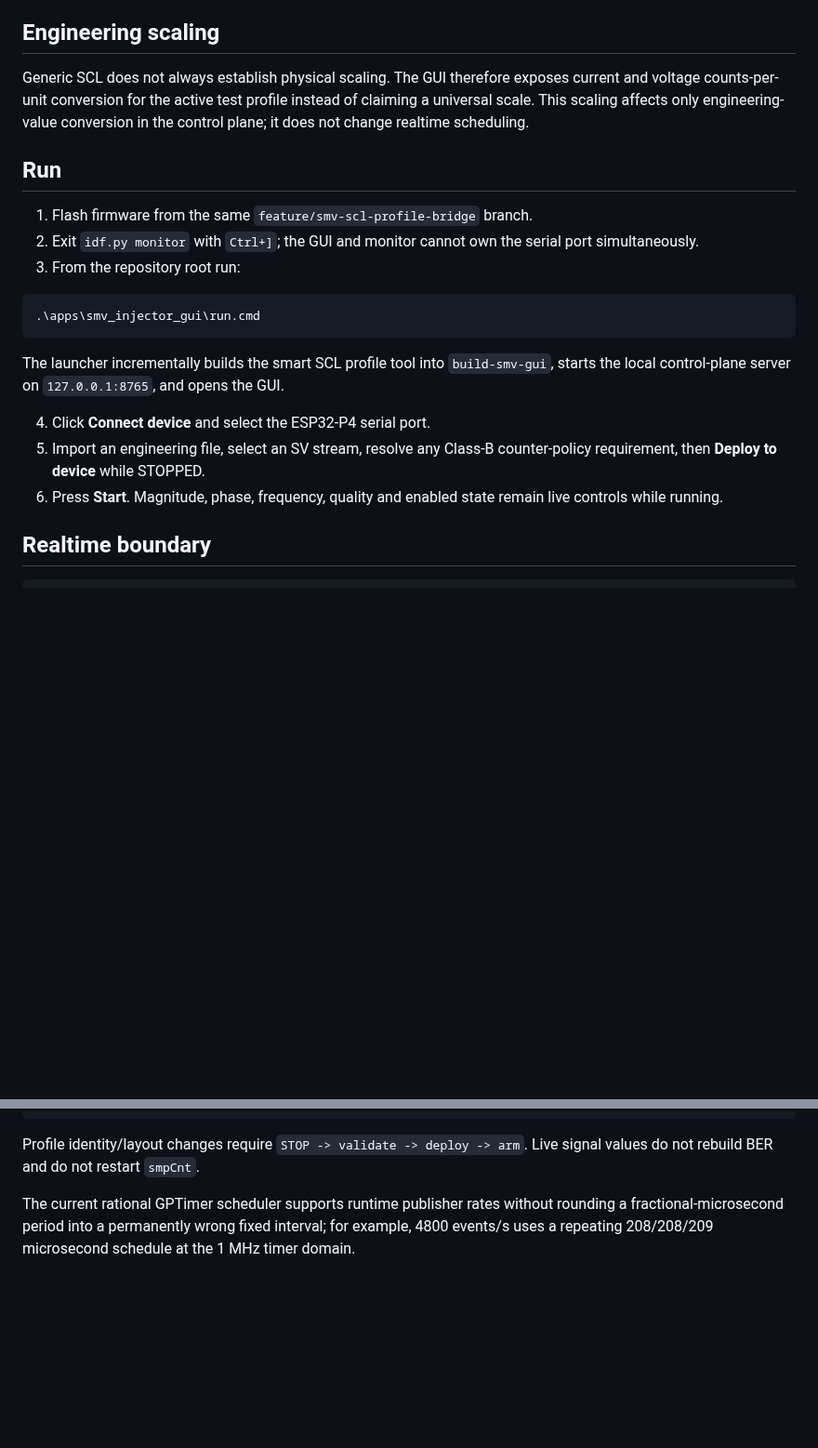
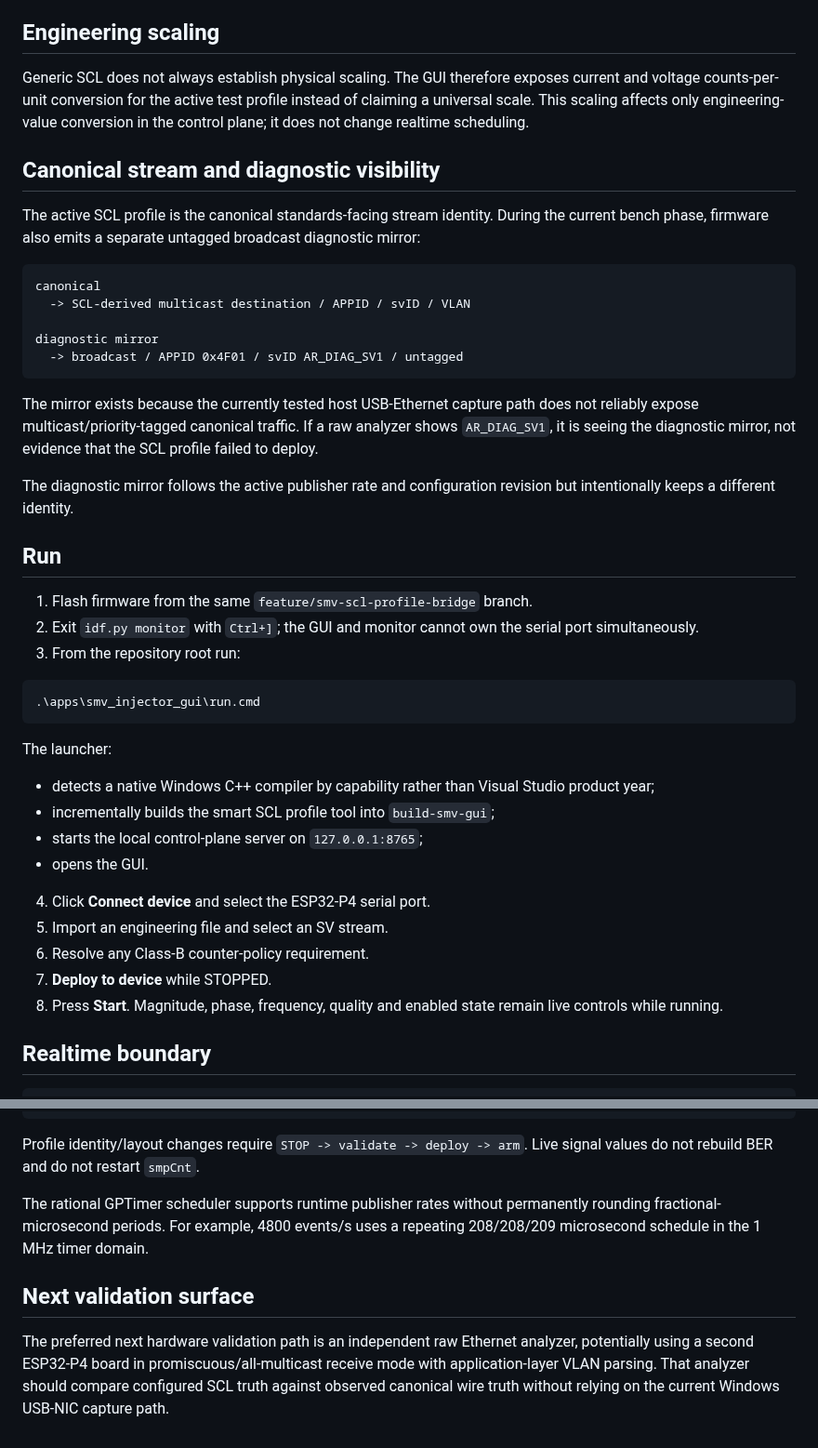
Before and after one commit to masarray/arstack61850, a Markdown page: apps/smv_injector_gui/README.md, 2 parts joined by grey strips. Shown at 93% size. Rendered like a GitHub page; blank space fills up the shorter version.

Commit message:
docs: update GUI README with completed SCL-driven injector workflow

````diff
--- a/apps/smv_injector_gui/README.md
+++ b/apps/smv_injector_gui/README.md
@@ -42,6 +55,22 @@ SCL sampling rate does not universally prove the `smpCnt` wrap policy. When the
 
 Generic SCL does not always establish physical scaling. The GUI therefore exposes current and voltage counts-per-unit conversion for the active test profile instead of claiming a universal scale. This scaling affects only engineering-value conversion in the control plane; it does not change realtime scheduling.
 
+## Canonical stream and diagnostic visibility
+
+The active SCL profile is the canonical standards-facing stream identity. During the current bench phase, firmware also emits a separate untagged broadcast diagnostic mirror:
+
+```text
+canonical
+  -> SCL-derived multicast destination / APPID / svID / VLAN
+
+diagnostic mirror
+  -> broadcast / APPID 0x4F01 / svID AR_DIAG_SV1 / untagged
+```
+
+The mirror exists because the currently tested host USB-Ethernet capture path does not reliably expose multicast/priority-tagged canonical traffic. If a raw analyzer shows `AR_DIAG_SV1`, it is seeing the diagnostic mirror, not evidence that the SCL profile failed to deploy.
+
+The diagnostic mirror follows the active publisher rate and configuration revision but intentionally keeps a different identity.
+
 ## Run
 
 1. Flash firmware from the same `feature/smv-scl-profile-bridge` branch.
@@ -52,11 +81,18 @@ Generic SCL does not always establish physical scaling. The GUI therefore expose
 .\apps\smv_injector_gui\run.cmd
 ```
 
-The launcher incrementally builds the smart SCL profile tool into `build-smv-gui`, starts the local control-plane server on `127.0.0.1:8765`, and opens the GUI.
+The launcher:
+
+- detects a native Windows C++ compiler by capability rather than Visual Studio product year;
+- incrementally builds the smart SCL profile tool into `build-smv-gui`;
+- starts the local control-plane server on `127.0.0.1:8765`;
+- opens the GUI.
 
 4. Click **Connect device** and select the ESP32-P4 serial port.
-5. Import an engineering file, select an SV stream, resolve any Class-B counter-policy requirement, then **Deploy to device** while STOPPED.
-6. Press **Start**. Magnitude, phase, frequency, quality and enabled state remain live controls while running.
+5. Import an engineering file and select an SV stream.
+6. Resolve any Class-B counter-policy requirement.
+7. **Deploy to device** while STOPPED.
+8. Press **Start**. Magnitude, phase, frequency, quality and enabled state remain live controls while running.
 
 ## Realtime boundary
 
@@ -86,4 +122,8 @@ C++ profile compiler ---- GUI engineering values
 
 Profile identity/layout changes require `STOP -> validate -> deploy -> arm`. Live signal values do not rebuild BER and do not restart `smpCnt`.
 
-The current rational GPTimer scheduler supports runtime publisher rates without rounding a fractional-microsecond period into a permanently wrong fixed interval; for example, 4800 events/s uses a repeating 208/208/209 microsecond schedule at the 1 MHz timer domain.
+The rational GPTimer scheduler supports runtime publisher rates without permanently rounding fractional-microsecond periods. For example, 4800 events/s uses a repeating 208/208/209 microsecond schedule in the 1 MHz timer domain.
+
+## Next validation surface
+
+The preferred next hardware validation path is an independent raw Ethernet analyzer, potentially using a second ESP32-P4 board in promiscuous/all-multicast receive mode with application-layer VLAN parsing. That analyzer should compare configured SCL truth against observed canonical wire truth without relying on the current Windows USB-NIC capture path.
````
Also changed, not shown: other parts of apps/smv_injector_gui/README.md (+18 -5 lines).
